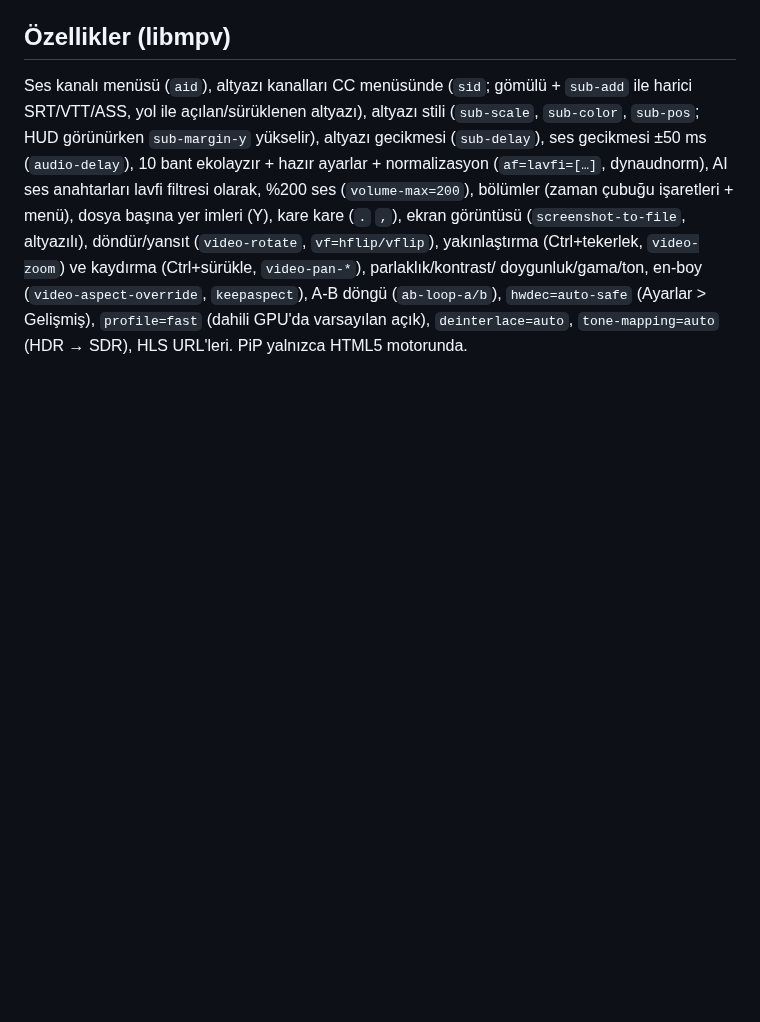
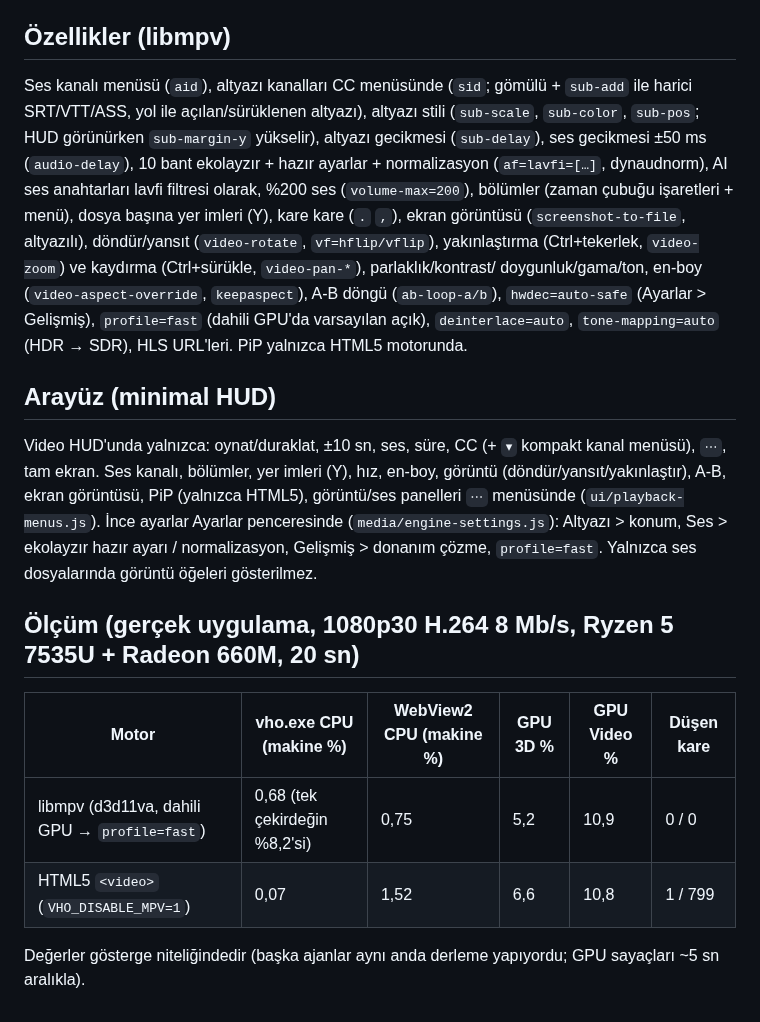
Before and after one commit to turkuazcode/hs-studio, a Markdown page: docs/engine.md, the part around the change. Drawn GitHub-style; blank space fills up the shorter version.

Commit message:
Docs: minimal HUD layout, 1080p CPU/GPU measurement
Co-Authored-By: Claude Opus 5.5 <noreply@anthropic.com>

```diff
--- a/docs/engine.md
+++ b/docs/engine.md
@@ -60,3 +60,18 @@ dynaudnorm), AI ses anahtarları lavfi filtresi olarak, %200 ses (`volume-max=20
 doygunluk/gama/ton, en-boy (`video-aspect-override`, `keepaspect`), A-B döngü (`ab-loop-a/b`),
 `hwdec=auto-safe` (Ayarlar > Gelişmiş), `profile=fast` (dahili GPU'da varsayılan açık),
 `deinterlace=auto`, `tone-mapping=auto` (HDR → SDR), HLS URL'leri. PiP yalnızca HTML5 motorunda.
+
+## Arayüz (minimal HUD)
+Video HUD'unda yalnızca: oynat/duraklat, ±10 sn, ses, süre, CC (+ `▾` kompakt kanal menüsü), `⋯`,
+tam ekran. Ses kanalı, bölümler, yer imleri (Y), hız, en-boy, görüntü (döndür/yansıt/yakınlaştır),
+A-B, ekran görüntüsü, PiP (yalnızca HTML5), görüntü/ses panelleri `⋯` menüsünde
+(`ui/playback-menus.js`). İnce ayarlar Ayarlar penceresinde (`media/engine-settings.js`):
+Altyazı > konum, Ses > ekolayzır hazır ayarı / normalizasyon, Gelişmiş > donanım çözme,
+`profile=fast`. Yalnızca ses dosyalarında görüntü öğeleri gösterilmez.
+
+## Ölçüm (gerçek uygulama, 1080p30 H.264 8 Mb/s, Ryzen 5 7535U + Radeon 660M, 20 sn)
+| Motor | vho.exe CPU (makine %) | WebView2 CPU (makine %) | GPU 3D % | GPU Video % | Düşen kare |
+|---|---|---|---|---|---|
+| libmpv (d3d11va, dahili GPU → `profile=fast`) | 0,68 (tek çekirdeğin %8,2'si) | 0,75 | 5,2 | 10,9 | 0 / 0 |
+| HTML5 `<video>` (`VHO_DISABLE_MPV=1`) | 0,07 | 1,52 | 6,6 | 10,8 | 1 / 799 |
+Değerler gösterge niteliğindedir (başka ajanlar aynı anda derleme yapıyordu; GPU sayaçları ~5 sn aralıkla).
```
